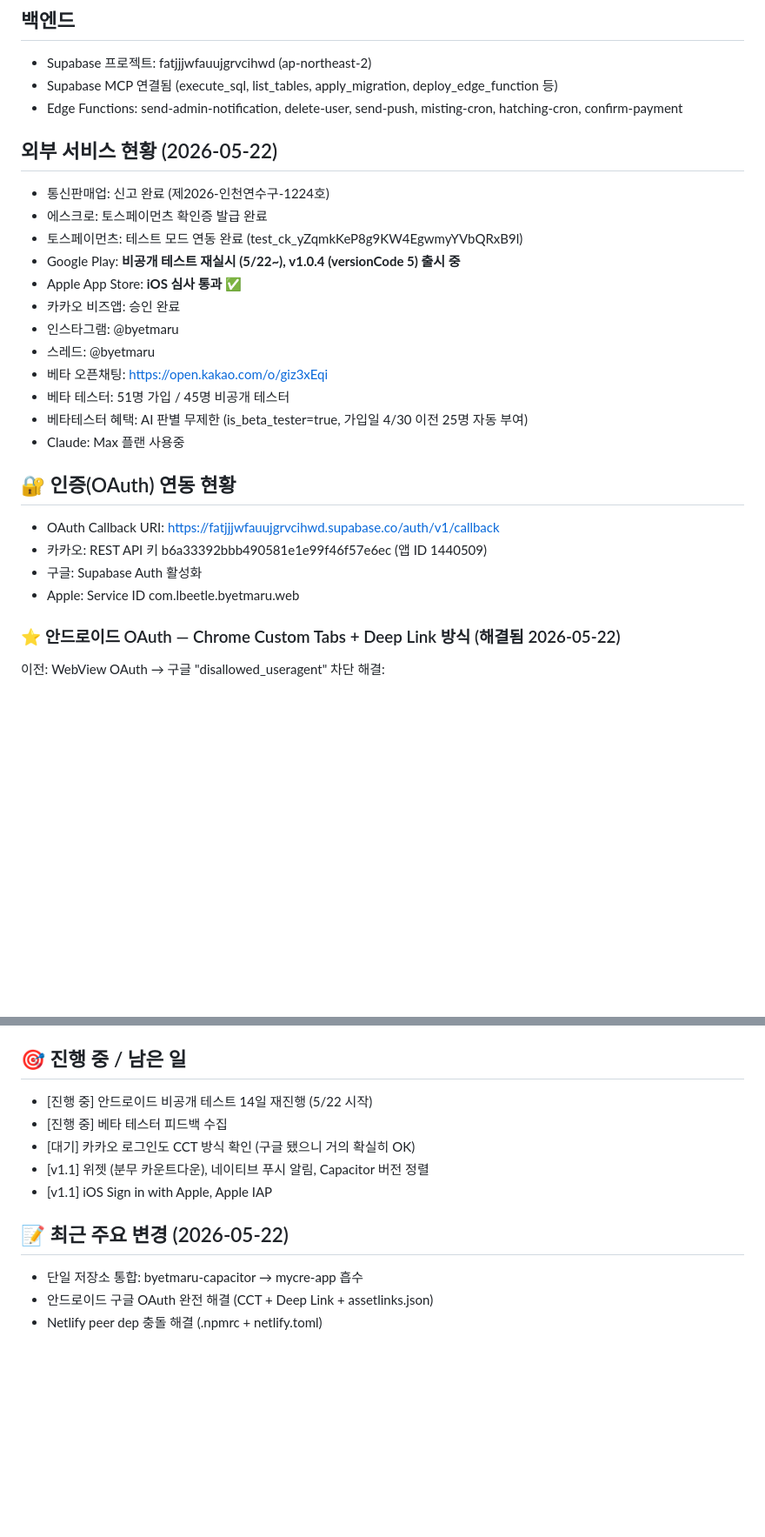
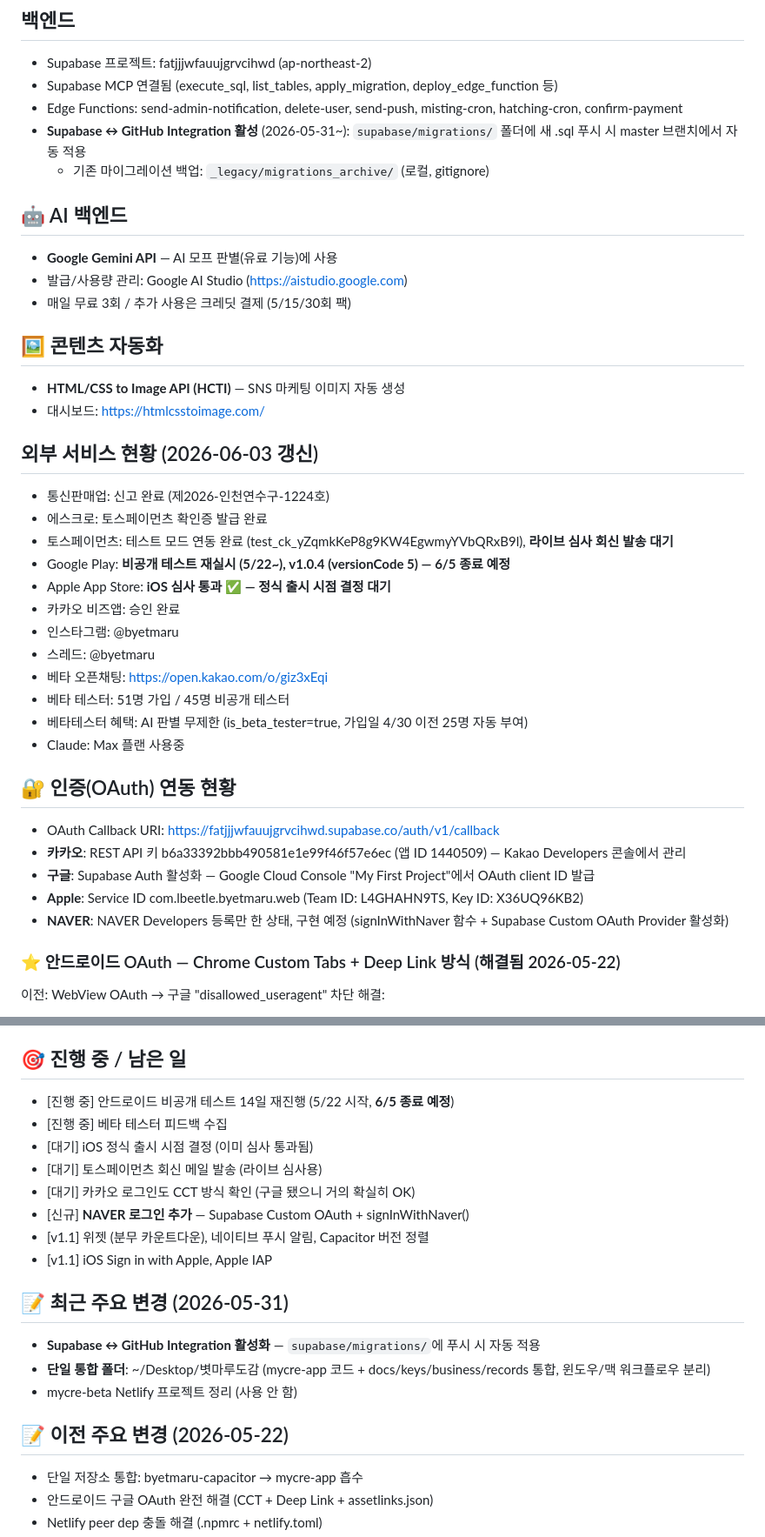
Before and after one commit to dlrbgns456-beep/mycre-app, a Markdown page: CLAUDE.md, 2 parts joined by grey strips. Shown at 87% size. Rendered like a GitHub page; blank space fills up the shorter version.

Commit message:
docs: CLAUDE.md 갱신 — Google OAuth + Gemini API + HCTI + NAVER 계획 추가

```diff
--- a/CLAUDE.md
+++ b/CLAUDE.md
@@ -65,13 +65,24 @@ www/index.html 수정 → git add → git commit → git push origin master
 - Supabase 프로젝트: fatjjjwfauujgrvcihwd (ap-northeast-2)
 - Supabase MCP 연결됨 (execute_sql, list_tables, apply_migration, deploy_edge_function 등)
 - Edge Functions: send-admin-notification, delete-user, send-push, misting-cron, hatching-cron, confirm-payment
+- **Supabase ↔ GitHub Integration 활성** (2026-05-31~): `supabase/migrations/` 폴더에 새 .sql 푸시 시 master 브랜치에서 자동 적용
+  - 기존 마이그레이션 백업: `_legacy/migrations_archive/` (로컬, gitignore)
 
-## 외부 서비스 현황 (2026-05-22)
+## 🤖 AI 백엔드
+- **Google Gemini API** — AI 모프 판별(유료 기능)에 사용
+- 발급/사용량 관리: Google AI Studio (https://aistudio.google.com)
+- 매일 무료 3회 / 추가 사용은 크레딧 결제 (5/15/30회 팩)
+
+## 🖼️ 콘텐츠 자동화
+- **HTML/CSS to Image API (HCTI)** — SNS 마케팅 이미지 자동 생성
+- 대시보드: https://htmlcsstoimage.com/
+
+## 외부 서비스 현황 (2026-06-03 갱신)
 - 통신판매업: 신고 완료 (제2026-인천연수구-1224호)
 - 에스크로: 토스페이먼츠 확인증 발급 완료
-- 토스페이먼츠: 테스트 모드 연동 완료 (test_ck_yZqmkKeP8g9KW4EgwmyYVbQRxB9l)
-- Google Play: **비공개 테스트 재실시 (5/22~), v1.0.4 (versionCode 5) 출시 중**
-- Apple App Store: **iOS 심사 통과 ✅**
+- 토스페이먼츠: 테스트 모드 연동 완료 (test_ck_yZqmkKeP8g9KW4EgwmyYVbQRxB9l), **라이브 심사 회신 발송 대기**
+- Google Play: **비공개 테스트 재실시 (5/22~), v1.0.4 (versionCode 5) — 6/5 종료 예정**
+- Apple App Store: **iOS 심사 통과 ✅ — 정식 출시 시점 결정 대기**
 - 카카오 비즈앱: 승인 완료
 - 인스타그램: @byetmaru
 - 스레드: @byetmaru
@@ -82,9 +93,10 @@ www/index.html 수정 → git add → git commit → git push origin master
 
 ## 🔐 인증(OAuth) 연동 현황
 - OAuth Callback URI: https://fatjjjwfauujgrvcihwd.supabase.co/auth/v1/callback
-- 카카오: REST API 키 b6a33392bbb490581e1e99f46f57e6ec (앱 ID 1440509)
-- 구글: Supabase Auth 활성화
-- Apple: Service ID com.lbeetle.byetmaru.web
+- **카카오**: REST API 키 b6a33392bbb490581e1e99f46f57e6ec (앱 ID 1440509) — Kakao Developers 콘솔에서 관리
+- **구글**: Supabase Auth 활성화 — Google Cloud Console "My First Project"에서 OAuth client ID 발급
+- **Apple**: Service ID com.lbeetle.byetmaru.web (Team ID: L4GHAHN9TS, Key ID: X36UQ96KB2)
+- **NAVER**: NAVER Developers 등록만 한 상태, 구현 예정 (signInWithNaver 함수 + Supabase Custom OAuth Provider 활성화)
 
 ### ⭐ 안드로이드 OAuth — Chrome Custom Tabs + Deep Link 방식 (해결됨 2026-05-22)
 이전: WebView OAuth → 구글 "disallowed_useragent" 차단
@@ -138,13 +150,21 @@ www/index.html 수정 → git add → git commit → git push origin master
 - localStorage 키 `mycre_` 접두사 유지 (기존 사용자 데이터 호환)
 
 ## 🎯 진행 중 / 남은 일
-- [진행 중] 안드로이드 비공개 테스트 14일 재진행 (5/22 시작)
+- [진행 중] 안드로이드 비공개 테스트 14일 재진행 (5/22 시작, **6/5 종료 예정**)
 - [진행 중] 베타 테스터 피드백 수집
+- [대기] iOS 정식 출시 시점 결정 (이미 심사 통과됨)
+- [대기] 토스페이먼츠 회신 메일 발송 (라이브 심사용)
 - [대기] 카카오 로그인도 CCT 방식 확인 (구글 됐으니 거의 확실히 OK)
+- [신규] **NAVER 로그인 추가** — Supabase Custom OAuth + signInWithNaver()
 - [v1.1] 위젯 (분무 카운트다운), 네이티브 푸시 알림, Capacitor 버전 정렬
 - [v1.1] iOS Sign in with Apple, Apple IAP
 
-## 📝 최근 주요 변경 (2026-05-22)
+## 📝 최근 주요 변경 (2026-05-31)
+- **Supabase ↔ GitHub Integration 활성화** — `supabase/migrations/`에 푸시 시 자동 적용
+- **단일 통합 폴더**: ~/Desktop/볏마루도감 (mycre-app 코드 + docs/keys/business/records 통합, 윈도우/맥 워크플로우 분리)
+- mycre-beta Netlify 프로젝트 정리 (사용 안 함)
+
+## 📝 이전 주요 변경 (2026-05-22)
 - 단일 저장소 통합: byetmaru-capacitor → mycre-app 흡수
 - 안드로이드 구글 OAuth 완전 해결 (CCT + Deep Link + assetlinks.json)
 - Netlify peer dep 충돌 해결 (.npmrc + netlify.toml)
```
